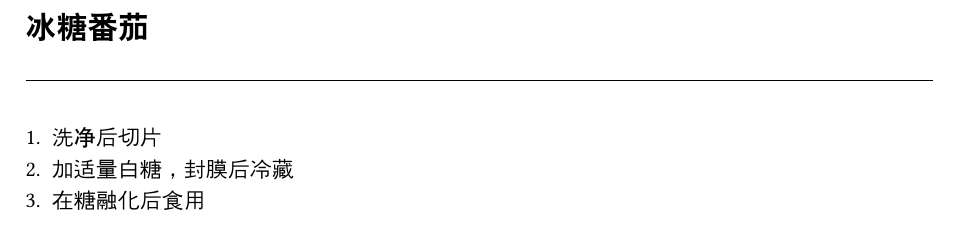
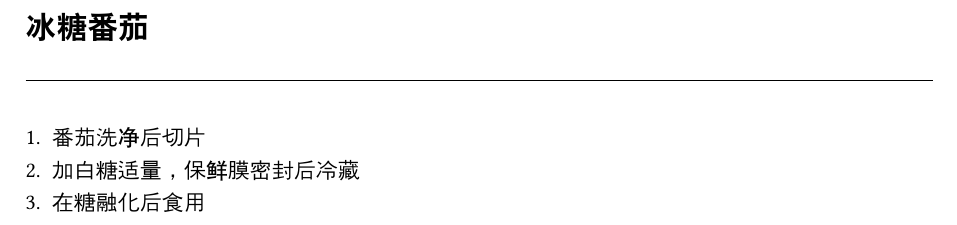
Before and after one commit to scillidan/mark_receipt, a Typst document (冰糖番茄.typ): part of the page, cut so that both start at the same text. Compiled offline with Typst 0.15.

Commit message:
doc: update

```diff
--- a/冰糖番茄.typ
+++ b/冰糖番茄.typ
@@ -1,6 +1,6 @@
 = 冰糖番茄
 // recipe
 #divider()
-+ 洗净后切片
-+ 加适量白糖，封膜后冷藏
++ 番茄洗净后切片
++ 加白糖适量，保鲜膜密封后冷藏
 + 在糖融化后食用
```
